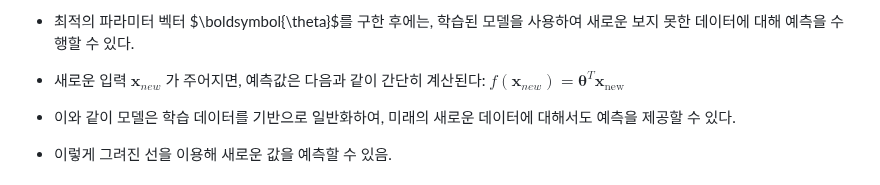
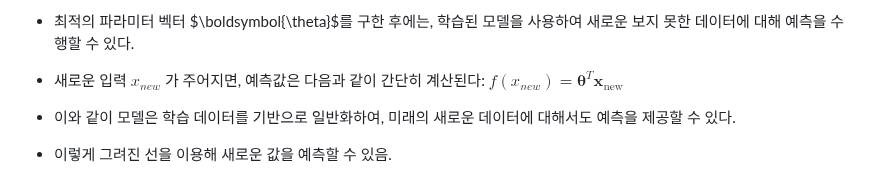
Before and after one commit to abc-engineer/grad_notes, a Markdown page: ML_spring_2026/ML_lecture02.md, the part around the change. Drawn GitHub-style.

Commit message:
Fix formatting of new input variable in lecture notes

```diff
--- a/ML_spring_2026/ML_lecture02.md
+++ b/ML_spring_2026/ML_lecture02.md
@@ -318,8 +318,8 @@ $\displaystyle\frac{1}{2} \sum_{i=1}^{n} \left( f_{\boldsymbol{\theta}}(\mathbf{
 
 
 - 최적의 파라미터 벡터 $\boldsymbol{\theta}$를 구한 후에는, 학습된 모델을 사용하여 새로운 보지 못한 데이터에 대해 예측을 수행할 수 있다.
-- 새로운 입력 $\mathbf{x}_{new}$ 가 주어지면, 예측값은 다음과 같이 간단히 계산된다:
-      $f(\mathbf{x}_{new}) = \boldsymbol{\theta}^T \mathbf{x}_{\text{new}}$
+- 새로운 입력 $x_{new}$ 가 주어지면, 예측값은 다음과 같이 간단히 계산된다:
+      $f(x_{new}) = \boldsymbol{\theta}^T \mathbf{x}_{\text{new}}$
 - 이와 같이 모델은 학습 데이터를 기반으로 일반화하여, 미래의 새로운 데이터에 대해서도 예측을 제공할 수 있다.
 - 이렇게 그려진 선을 이용해 새로운 값을 예측할 수 있음.
 
```
